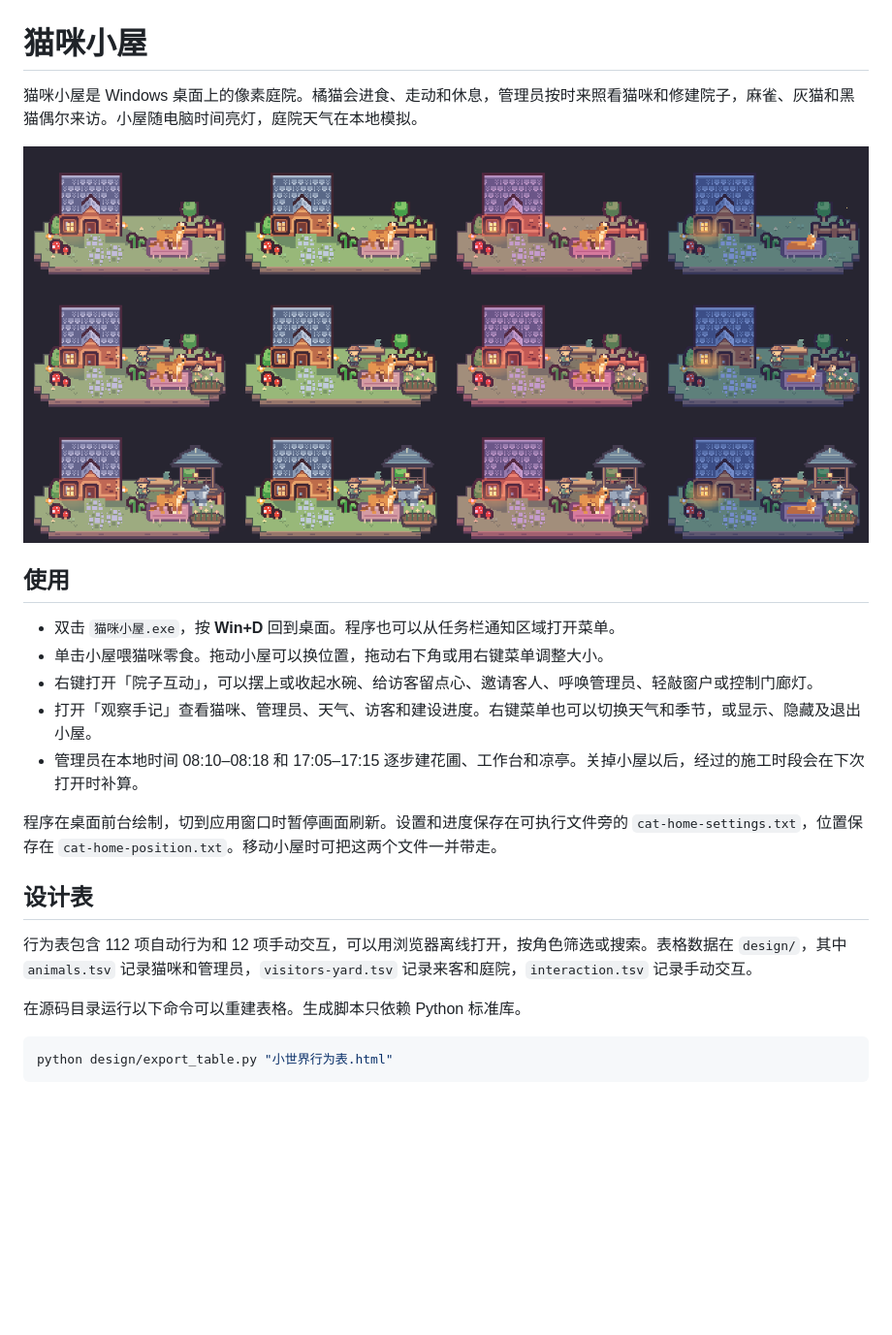
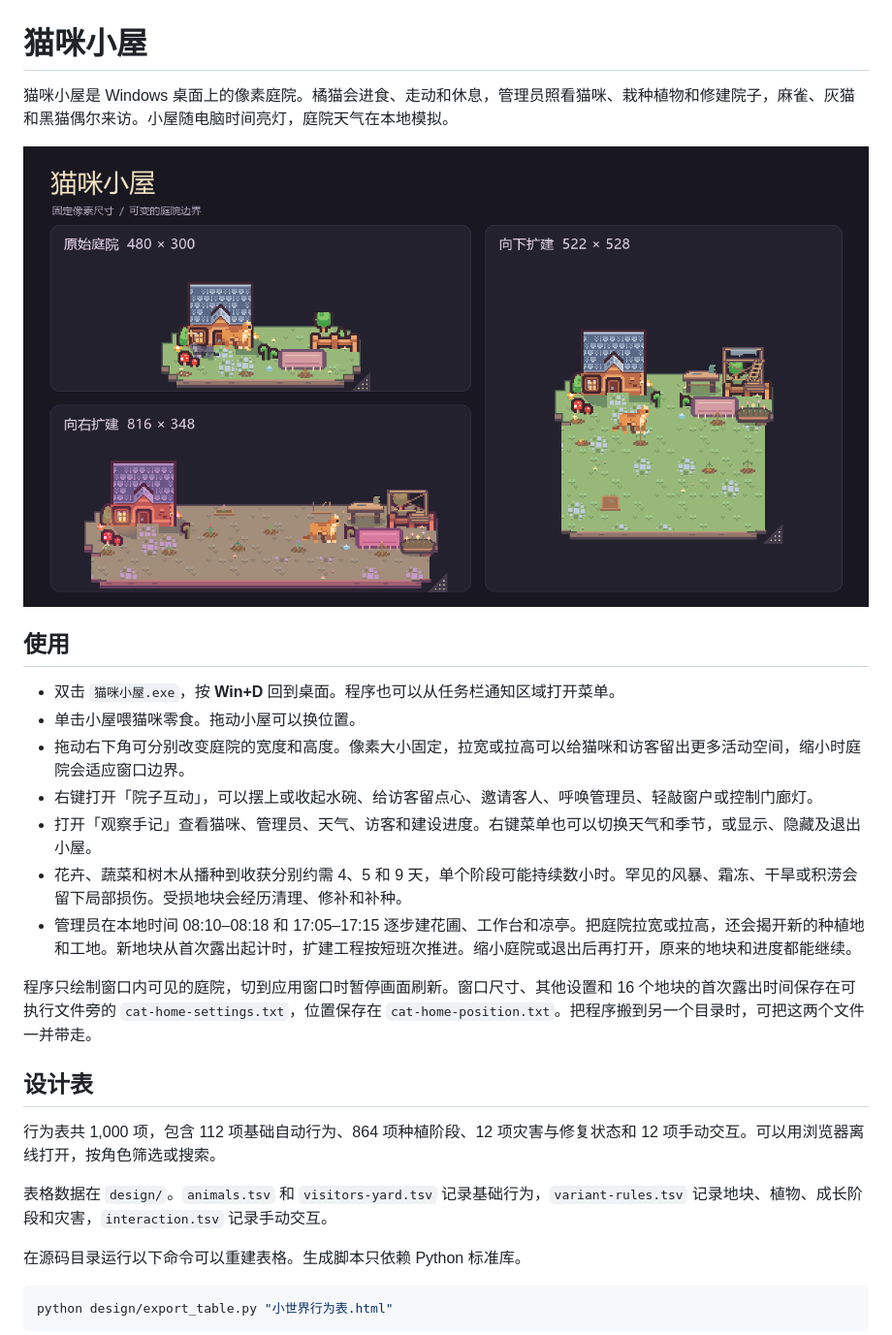
Before and after one commit to forguse/cat-home, a Markdown page: README.md, the part around one of its changes. Shown at 97% size. Drawn GitHub-style; pictures changed too: assets/world/preview.png; blank space fills up the shorter version.

```diff
--- a/README.md
+++ b/README.md
@@ -1,4 +1,4 @@
 # 猫咪小屋
 
-猫咪小屋是 Windows 桌面上的像素庭院。橘猫会进食、走动和休息，管理员按时来照看猫咪和修建院子，麻雀、灰猫和黑猫偶尔来访。小屋随电脑时间亮灯，庭院天气在本地模拟。
+猫咪小屋是 Windows 桌面上的像素庭院。橘猫会进食、走动和休息，管理员照看猫咪、栽种植物和修建院子，麻雀、灰猫和黑猫偶尔来访。小屋随电脑时间亮灯，庭院天气在本地模拟。
 
@@ -7,16 +7,20 @@
 ## 使用
 
 - 双击 `猫咪小屋.exe`，按 **Win+D** 回到桌面。程序也可以从任务栏通知区域打开菜单。
-- 单击小屋喂猫咪零食。拖动小屋可以换位置，拖动右下角或用右键菜单调整大小。
+- 单击小屋喂猫咪零食。拖动小屋可以换位置。
+- 拖动右下角可分别改变庭院的宽度和高度。像素大小固定，拉宽或拉高可以给猫咪和访客留出更多活动空间，缩小时庭院会适应窗口边界。
 - 右键打开「院子互动」，可以摆上或收起水碗、给访客留点心、邀请客人、呼唤管理员、轻敲窗户或控制门廊灯。
 - 打开「观察手记」查看猫咪、管理员、天气、访客和建设进度。右键菜单也可以切换天气和季节，或显示、隐藏及退出小屋。
-- 管理员在本地时间 08:10–08:18 和 17:05–17:15 逐步建花圃、工作台和凉亭。关掉小屋以后，经过的施工时段会在下次打开时补算。
+- 花卉、蔬菜和树木从播种到收获分别约需 4、5 和 9 天，单个阶段可能持续数小时。罕见的风暴、霜冻、干旱或积涝会留下局部损伤。受损地块会经历清理、修补和补种。
+- 管理员在本地时间 08:10–08:18 和 17:05–17:15 逐步建花圃、工作台和凉亭。把庭院拉宽或拉高，还会揭开新的种植地和工地。新地块从首次露出起计时，扩建工程按短班次推进。缩小庭院或退出后再打开，原来的地块和进度都能继续。
 
-程序在桌面前台绘制，切到应用窗口时暂停画面刷新。设置和进度保存在可执行文件旁的 `cat-home-settings.txt`，位置保存在 `cat-home-position.txt`。移动小屋时可把这两个文件一并带走。
+程序只绘制窗口内可见的庭院，切到应用窗口时暂停画面刷新。窗口尺寸、其他设置和 16 个地块的首次露出时间保存在可执行文件旁的 `cat-home-settings.txt`，位置保存在 `cat-home-position.txt`。把程序搬到另一个目录时，可把这两个文件一并带走。
 
 ## 设计表
 
-行为表包含 112 项自动行为和 12 项手动交互，可以用浏览器离线打开，按角色筛选或搜索。表格数据在 `design/`，其中 `animals.tsv` 记录猫咪和管理员，`visitors-yard.tsv` 记录来客和庭院，`interaction.tsv` 记录手动交互。
+行为表共 1,000 项，包含 112 项基础自动行为、864 项种植阶段、12 项灾害与修复状态和 12 项手动交互。可以用浏览器离线打开，按角色筛选或搜索。
+
+表格数据在 `design/`。`animals.tsv` 和 `visitors-yard.tsv` 记录基础行为，`variant-rules.tsv` 记录地块、植物、成长阶段和灾害，`interaction.tsv` 记录手动交互。
 
 在源码目录运行以下命令可以重建表格。生成脚本只依赖 Python 标准库。
 
```
Also changed, not shown: other parts of README.md (+1 -1 lines), 11 other files.
